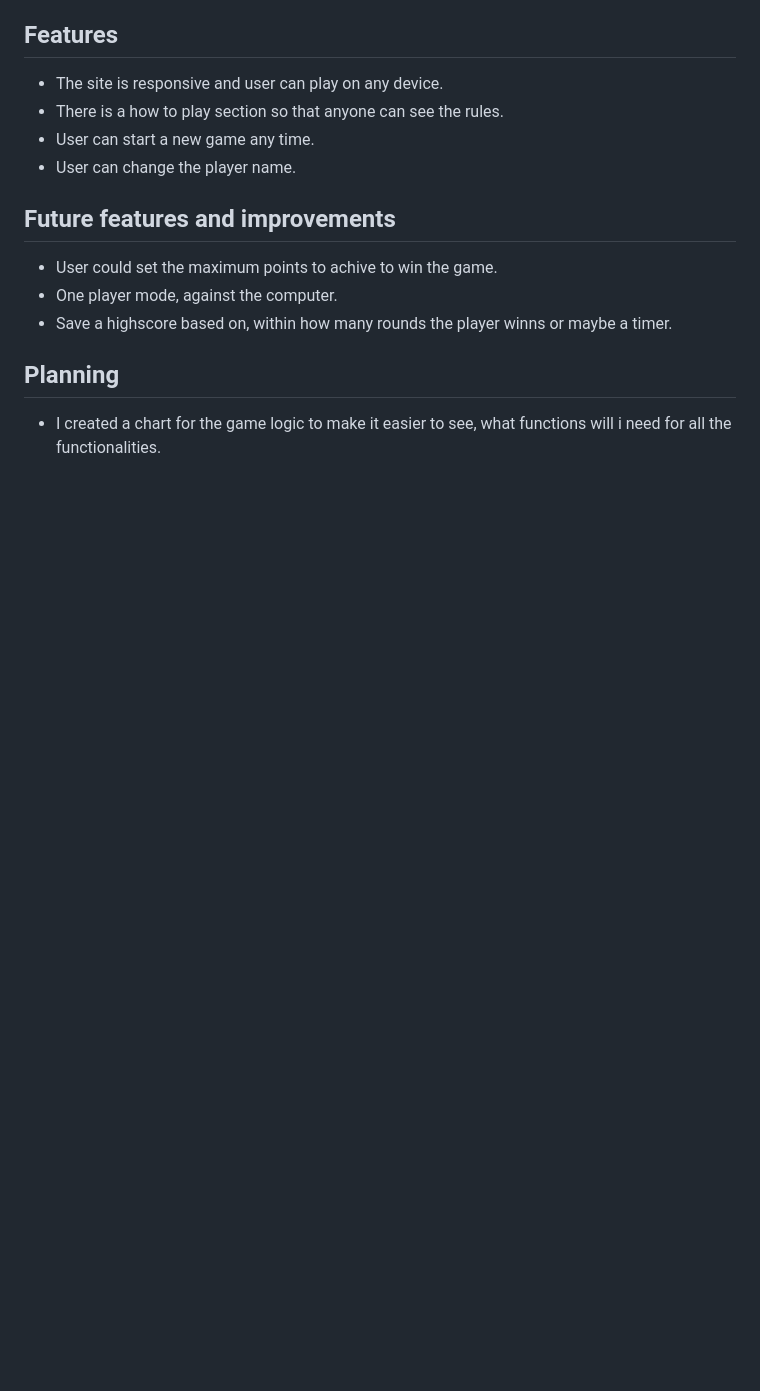
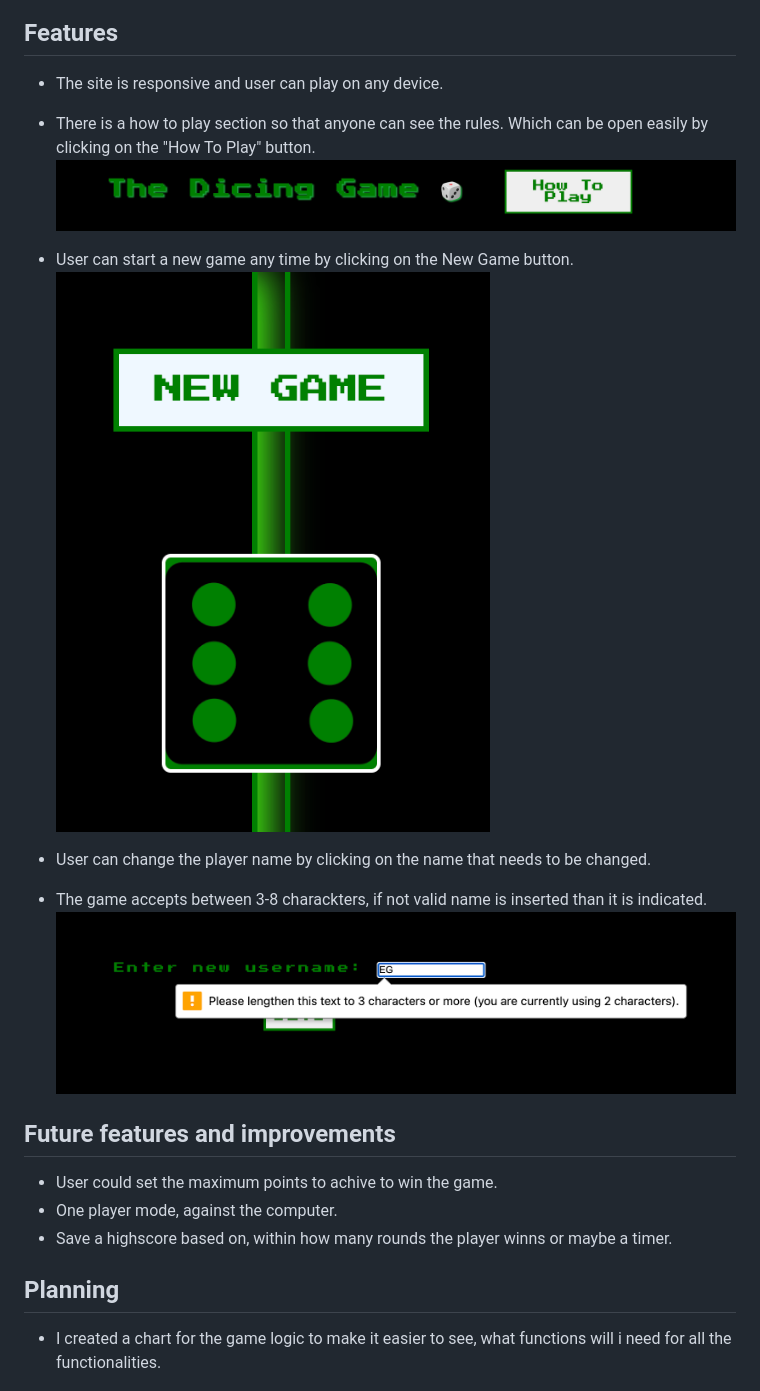
Before and after one commit to TamasSomi/the-dicing-game, a Markdown page: README.md, the part around the change. Drawn GitHub-style; pictures changed too: docs/how-to-play-screenshot.png (added), docs/new-game-button-screenshot.png (added), docs/non-valid-player-name-screenshot.png (added); blank space fills up the shorter version.

Commit message:
Add screenshots to features section in readmemd

```diff
--- a/README.md
+++ b/README.md
@@ -19,9 +19,17 @@ Player1 will start the game. To start, press "Dice". The goal is to collect 100
 ## Features ##
 
 * The site is responsive and user can play on any device.
-* There is a how to play section so that anyone can see the rules.
-* User can start a new game any time.
-* User can change the player name.
+
+* There is a how to play section so that anyone can see the rules. Which can be open easily by clicking on the "How To Play" button.
+![How to play screenshot](docs/how-to-play-screenshot.png "How to play screenshot")
+
+* User can start a new game any time by clicking on the New Game button.
+![New game button screenshot](docs/new-game-button-screenshot.png "New game button screenshot")
+
+* User can change the player name by clicking on the name that needs to be changed.
+* The game accepts between 3-8 charackters, if not valid name is inserted than it is indicated.
+![Non valid username screenshot](docs/non-valid-player-name-screenshot.png "Non valid username screenshot")
+
 
 ## Future features and improvements ##
 
```
Also changed, not shown: docs/navigation-menu-screenshot.png (added).
